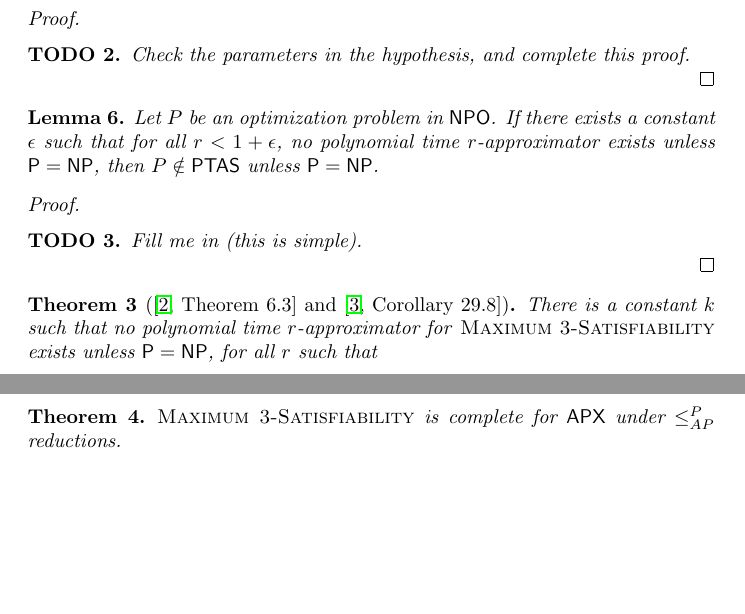
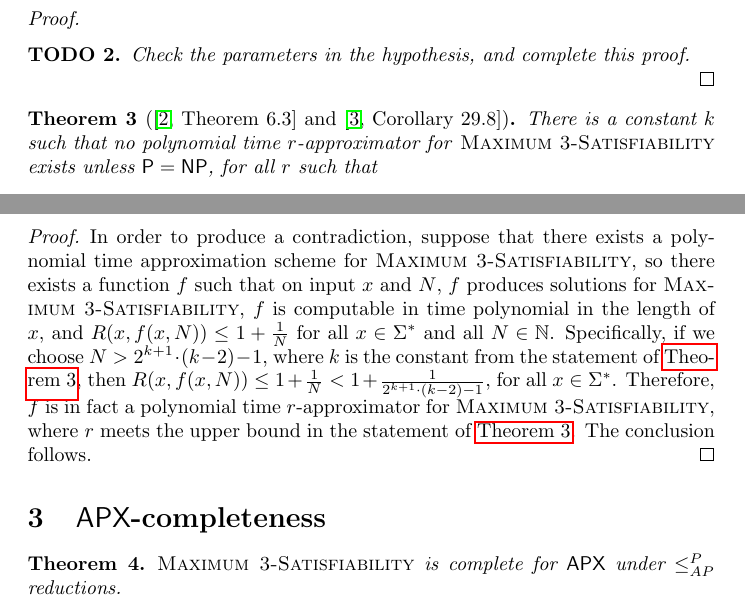
Before and after one commit to jfinkels/apxcompleteness, a LaTeX document (apxcompleteness.tex): two parts of pages 5 and 6 of 6 before the commit and two parts of pages 5 and 6 of 7 after it, joined at a grey line, cut so that both start at the same text, the shorter picture padded with empty space. Compiled offline with pdfLaTeX.

Commit message:
Added proof of corollary.

```diff
--- a/apxcompleteness.tex
+++ b/apxcompleteness.tex
@@ -271,17 +271,7 @@ Observe that $\textsc{Maximum \textit{k}-Satisfiability} \in \NPO$.
   \end{todo}
 \end{proof}
 
-\begin{lemma}
-  Let $P$ be an optimization problem in \NPO.
-  If there exists a constant $\epsilon$ such that for all $r < 1 + \epsilon$, no polynomial time $r$-approximator exists unless $\P = \NP$, then $P \notin \PTAS$ unless $\P = \NP$.
-\end{lemma}
-\begin{proof}
-  \begin{todo}
-    Fill me in (this is simple).
-  \end{todo}
-\end{proof}
-
-\begin{theorem}[{\cite[Theorem~6.3]{book}} and {\cite[Corollary~29.8]{vazirani}}]
+\begin{theorem}[{\cite[Theorem~6.3]{book}} and {\cite[Corollary~29.8]{vazirani}}]\label{thm:hard}
   There is a constant $k$ such that no polynomial time $r$-approximator for \textsc{Maximum 3-Satisfiability} exists unless $\P = \NP$, for all $r$ such that
   \begin{displaymath}
     r < 1 + \frac{1}{2^{k + 1} \cdot (k - 2) - 1}.
@@ -296,6 +286,14 @@ Observe that $\textsc{Maximum \textit{k}-Satisfiability} \in \NPO$.
 \begin{corollary}
   $\textsc{Maximum 3-Satisfiability} \notin \PTAS$ unless $\P = \NP$.
 \end{corollary}
+\begin{proof}
+  In order to produce a contradiction, suppose that there exists a polynomial time approximation scheme for \textsc{Maximum 3-Satisfiability}, so there exists a function $f$ such that on input $x$ and $N$, $f$ produces solutions for \textsc{Maximum 3-Satisfiability}, $f$ is computable in time polynomial in the length of $x$, and $R(x, f(x, N)) \leq 1 + \frac{1}{N}$ for all $x \in \Sigma^*$ and all $N \in \mathbb{N}$.
+  Specifically, if we choose $N > 2^{k + 1} \cdot (k - 2) - 1$, where $k$ is the constant from the statement of \autoref{thm:hard}, then $R(x, f(x, N)) \leq 1 + \frac{1}{N} < 1 + \frac{1}{2^{k + 1} \cdot (k - 2) - 1}$, for all $x \in \Sigma^*$.
+  Therefore, $f$ is in fact a polynomial time $r$-approximator for \textsc{Maximum 3-Satisfiability}, where $r$ meets the upper bound in the statement of \autoref{thm:hard}.
+  The conclusion follows.
+\end{proof}
+
+\section{\texorpdfstring{\APX}{APX}-completeness}
 
 \begin{theorem}
   \textsc{Maximum 3-Satisfiability} is complete for \APX{} under $\APr$ reductions.
```
